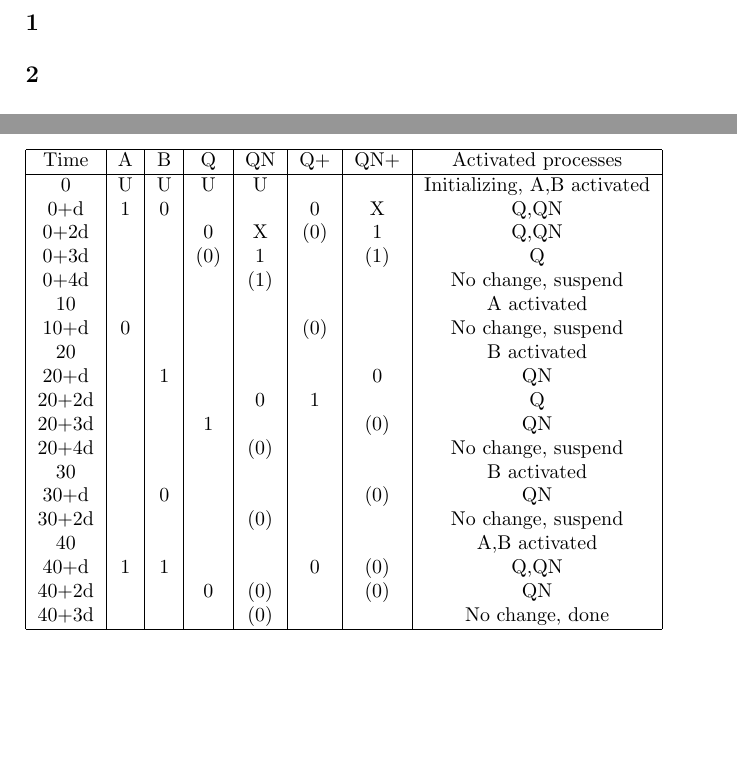
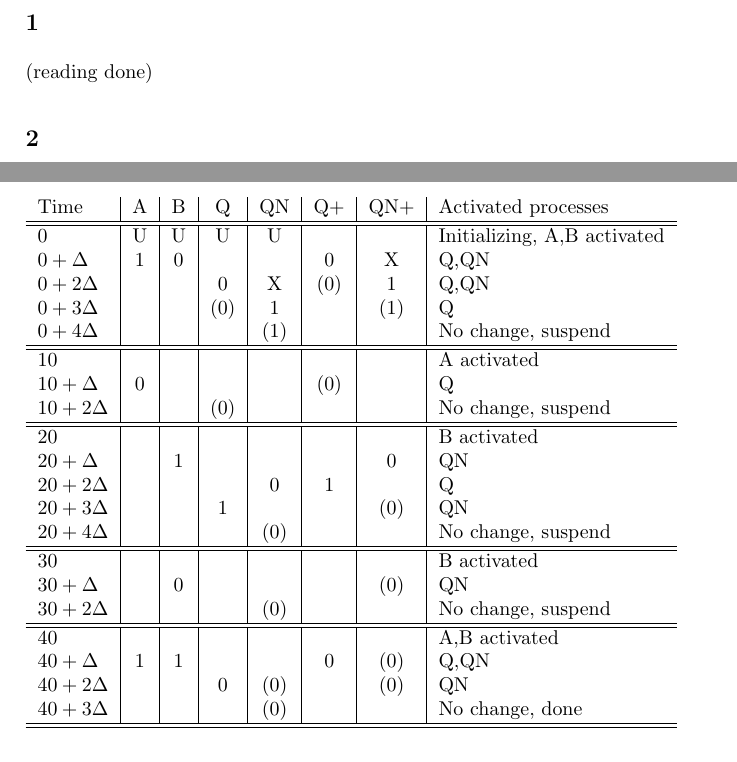
Before and after one commit to hvatum/TFE4140, a LaTeX document (a1/report/document.tex, which reads a1/report/simulation.tex): two parts of pages 3 and 5 of 8 before the commit and two parts of pages 2 and 4 of 7 after it, joined at a grey line, cut so that both start at the same text, the shorter picture padded with empty space. The pictures show the PDF file a1/report/hvatum_a1.pdf that the author committed with the source.

Commit message:
Fixed small error in trace + fixed layout of trace table

```diff
--- a/a1/report/simulation.tex
+++ b/a1/report/simulation.tex
@@ -3,22 +3,33 @@
 %%  This is a LaTeX2e table fragment exported from Gnumeric.        %%
 %%                                                                  %%
 %%%%%%%%%%%%%%%%%%%%%%%%%%%%%%%%%%%%%%%%%%%%%%%%%%%%%%%%%%%%%%%%%%%%%%
-0	&U	&U	&U	&U	&	&	&Initializing, A,B activated\\
-0+d	&1	&0	&	&	&0	&X	&Q,QN\\
-0+2d	&	&	&0	&X	&(0)	&1	&Q,QN\\
-0+3d	&	&	&(0)	&1	&	&(1)	&Q\\
-0+4d	&	&	&	&(1)	&	&	&No change, suspend\\
-10	&	&	&	&	&	&	&A activated\\
-10+d	&0	&	&	&	&(0)	&	&No change, suspend\\
-20	&	&	&	&	&	&	&B activated\\
-20+d	&	&1	&	&	&	&0	&QN\\
-20+2d	&	&	&	&0	&1	&	&Q\\
-20+3d	&	&	&1	&	&	&(0)	&QN\\
-20+4d	&	&	&	&(0)	&	&	&No change, suspend\\
-30	&	&	&	&	&	&	&B activated\\
-30+d	&	&0	&	&	&	&(0)	&QN\\
-30+2d	&	&	&	&(0)	&	&	&No change, suspend\\
-40	&	&	&	&	&	&	&A,B activated\\
-40+d	&1	&1	&	&	&0	&(0)	&Q,QN\\
-40+2d	&	&	&0	&(0)	&	&(0)	&QN\\
-40+3d	&	&	&	&(0)	&	&	&No change, done\\
+$0$	        &U	&U	&U	&U	&	&	&Initializing, A,B activated\\
+$0+\Delta$	&1	&0	&	&	&0	&X	&Q,QN\\
+$0+2\Delta$	&	&	&0	&X	&(0)	&1	&Q,QN\\
+$0+3\Delta$	&	&	&(0)	&1	&	&(1)	&Q\\
+$0+4\Delta$	&	&	&	&(1)	&	&	&No change, suspend\\
+\hline
+    \hline
+$10$	        &	&	&	&	&	&	&A activated\\
+$10+\Delta$	&0	&	&	&	&(0)	&	&Q\\
+$10+2\Delta$	&	&	&(0)	&	&	&	&No change, suspend\\
+\hline
+    \hline
+$20$	        &	&	&	&	&	&	&B activated\\
+$20+\Delta$	&	&1	&	&	&	&0	&QN\\
+$20+2\Delta$	&	&	&	&0	&1	&	&Q\\
+$20+3\Delta$	&	&	&1	&	&	&(0)	&QN\\
+$20+4\Delta$	&	&	&	&(0)	&	&	&No change, suspend\\
+\hline
+    \hline
+$30$	        &	&	&	&	&	&	&B activated\\
+$30+\Delta$	&	&0	&	&	&	&(0)	&QN\\
+$30+2\Delta$	&	&	&	&(0)	&	&	&No change, suspend\\
+\hline
+    \hline
+$40$	        &	&	&	&	&	&	&A,B activated\\
+$40+\Delta$	&1	&1	&	&	&0	&(0)	&Q,QN\\
+$40+2\Delta$	&	&	&0	&(0)	&	&(0)	&QN\\
+$40+3\Delta$	&	&	&	&(0)	&	&	&No change, done\\
+    \hline
+    \hline
```
Also changed, not shown: a1/report/document.tex (+6 -4 lines), a1/report/hvatum_a1.pdf.
